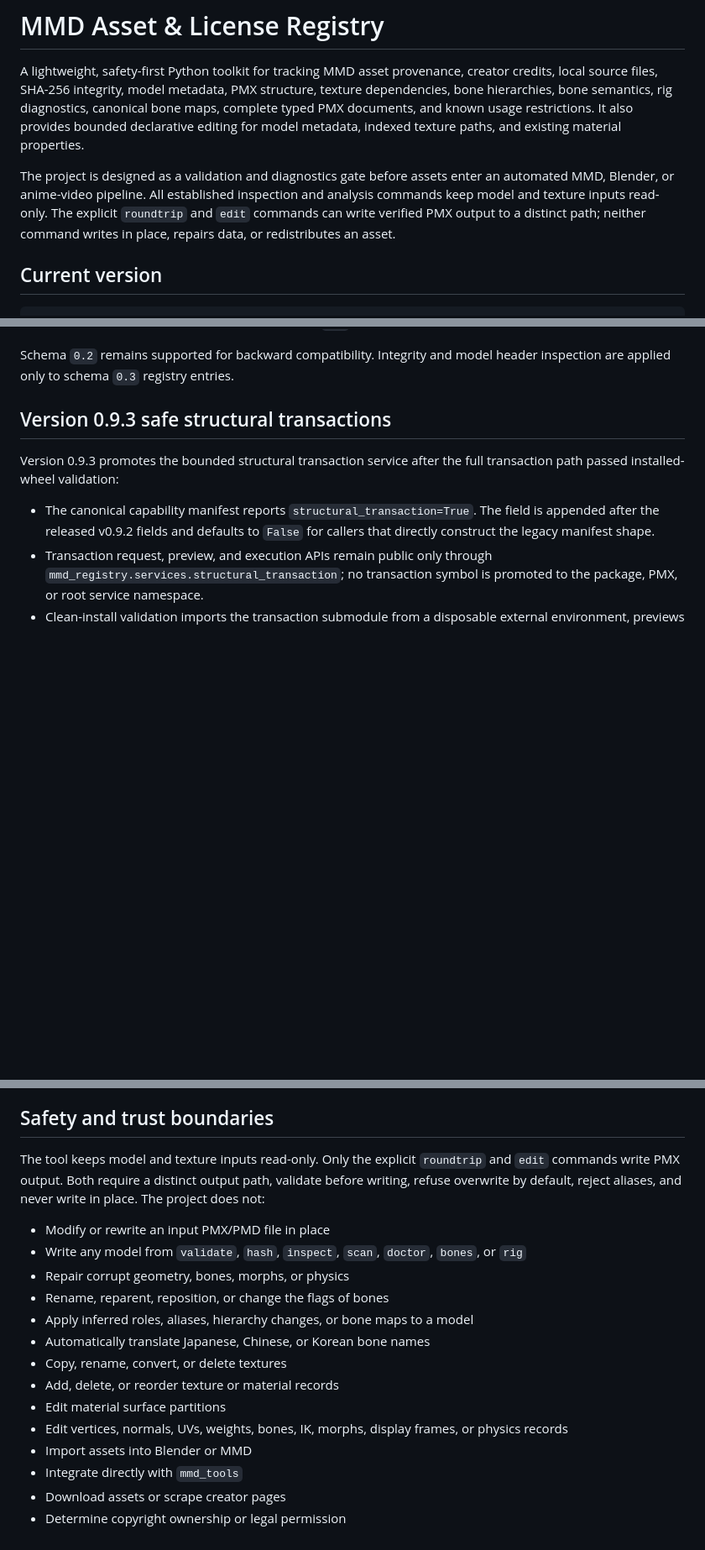
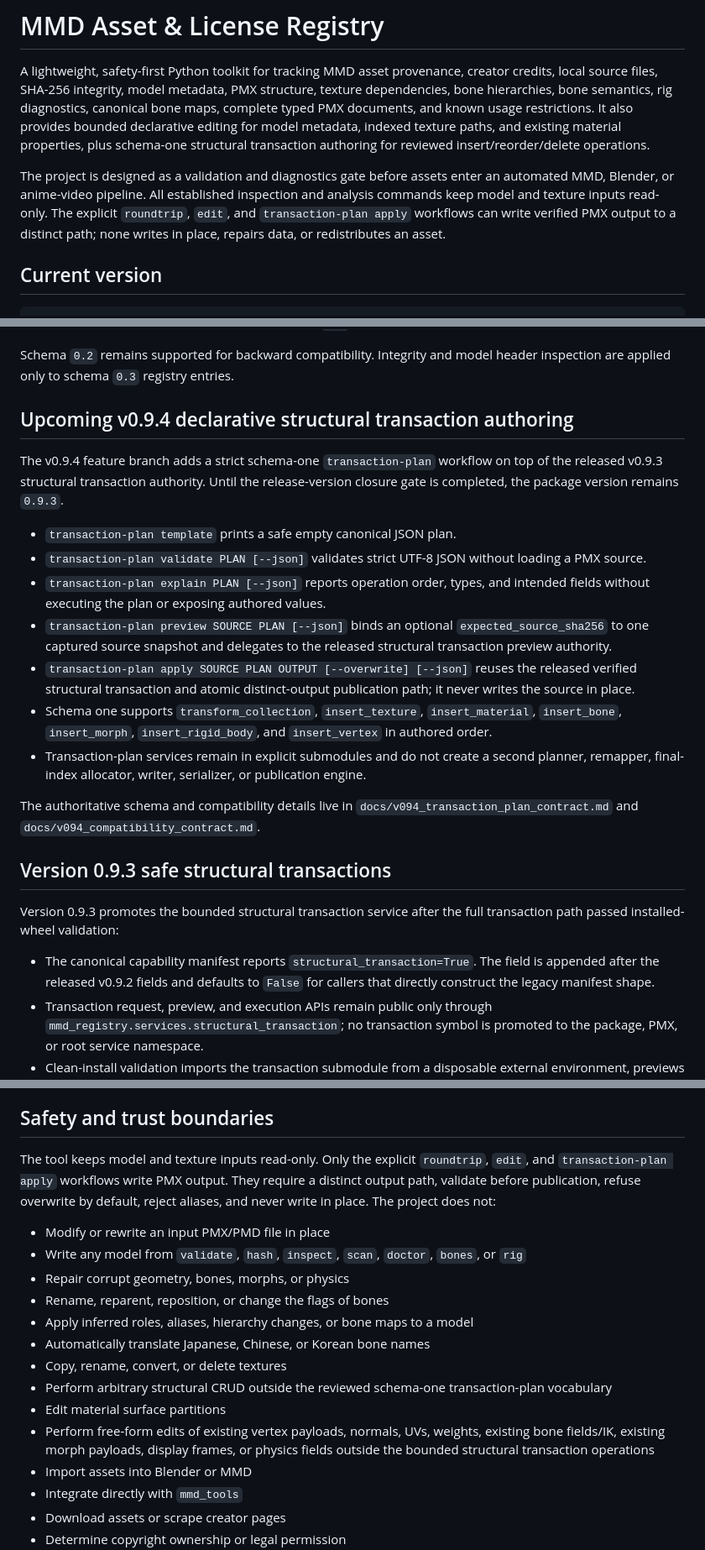
Before and after one commit to MariaOpov/mmd-asset-registry, a Markdown page: README.md, 3 parts joined by grey strips. Shown at 84% size. Drawn GitHub-style; blank space fills up the shorter version.

```diff
--- a/README.md
+++ b/README.md
@@ -5,14 +5,16 @@ creator credits, local source files, SHA-256 integrity, model metadata,
 PMX structure, texture dependencies, bone hierarchies, bone semantics,
 rig diagnostics, canonical bone maps, complete typed PMX documents, and known
 usage restrictions. It also provides bounded declarative editing for model
-metadata, indexed texture paths, and existing material properties.
+metadata, indexed texture paths, and existing material properties, plus
+schema-one structural transaction authoring for reviewed insert/reorder/delete
+operations.
 
 The project is designed as a validation and diagnostics gate before assets
 enter an automated MMD, Blender, or anime-video pipeline. All established
 inspection and analysis commands keep model and texture inputs read-only. The
-explicit `roundtrip` and `edit` commands can write verified PMX output to a
-distinct path; neither command writes in place, repairs data, or redistributes
-an asset.
+explicit `roundtrip`, `edit`, and `transaction-plan apply` workflows can write
+verified PMX output to a distinct path; none writes in place, repairs data, or
+redistributes an asset.
 
 ## Current version
 
@@ -32,6 +34,34 @@ writers, remap kernels, and index-width mutation private. Registry schema
 
 Schema `0.2` remains supported for backward compatibility. Integrity and model
 header inspection are applied only to schema `0.3` registry entries.
+
+## Upcoming v0.9.4 declarative structural transaction authoring
+
+The v0.9.4 feature branch adds a strict schema-one `transaction-plan` workflow
+on top of the released v0.9.3 structural transaction authority. Until the
+release-version closure gate is completed, the package version remains `0.9.3`.
+
+- `transaction-plan template` prints a safe empty canonical JSON plan.
+- `transaction-plan validate PLAN [--json]` validates strict UTF-8 JSON without
+  loading a PMX source.
+- `transaction-plan explain PLAN [--json]` reports operation order, types, and
+  intended fields without executing the plan or exposing authored values.
+- `transaction-plan preview SOURCE PLAN [--json]` binds an optional
+  `expected_source_sha256` to one captured source snapshot and delegates to the
+  released structural transaction preview authority.
+- `transaction-plan apply SOURCE PLAN OUTPUT [--overwrite] [--json]` reuses the
+  released verified structural transaction and atomic distinct-output
+  publication path; it never writes the source in place.
+- Schema one supports `transform_collection`, `insert_texture`,
+  `insert_material`, `insert_bone`, `insert_morph`, `insert_rigid_body`, and
+  `insert_vertex` in authored order.
+- Transaction-plan services remain in explicit submodules and do not create a
+  second planner, remapper, final-index allocator, writer, serializer, or
+  publication engine.
+
+The authoritative schema and compatibility details live in
+`docs/v094_transaction_plan_contract.md` and
+`docs/v094_compatibility_contract.md`.
 
 ## Version 0.9.3 safe structural transactions
 
@@ -1224,9 +1339,10 @@ policy.
 ## Safety and trust boundaries
 
 The tool keeps model and texture inputs read-only. Only the explicit
-`roundtrip` and `edit` commands write PMX output. Both require a distinct output
-path, validate before writing, refuse overwrite by default, reject aliases,
-and never write in place. The project does not:
+`roundtrip`, `edit`, and `transaction-plan apply` workflows write PMX output.
+They require a distinct output path, validate before publication, refuse
+overwrite by default, reject aliases, and never write in place. The project
+does not:
 
 - Modify or rewrite an input PMX/PMD file in place
 - Write any model from `validate`, `hash`, `inspect`, `scan`, `doctor`, `bones`,
@@ -1236,10 +1352,12 @@ and never write in place. The project does not:
 - Apply inferred roles, aliases, hierarchy changes, or bone maps to a model
 - Automatically translate Japanese, Chinese, or Korean bone names
 - Copy, rename, convert, or delete textures
-- Add, delete, or reorder texture or material records
+- Perform arbitrary structural CRUD outside the reviewed schema-one
+  transaction-plan vocabulary
 - Edit material surface partitions
-- Edit vertices, normals, UVs, weights, bones, IK, morphs, display frames, or
-  physics records
+- Perform free-form edits of existing vertex payloads, normals, UVs, weights,
+  existing bone fields/IK, existing morph payloads, display frames, or physics
+  fields outside the bounded structural transaction operations
 - Import assets into Blender or MMD
 - Integrate directly with `mmd_tools`
 - Download assets or scrape creator pages
```
Also changed, not shown: other parts of README.md (+92 -4 lines).
